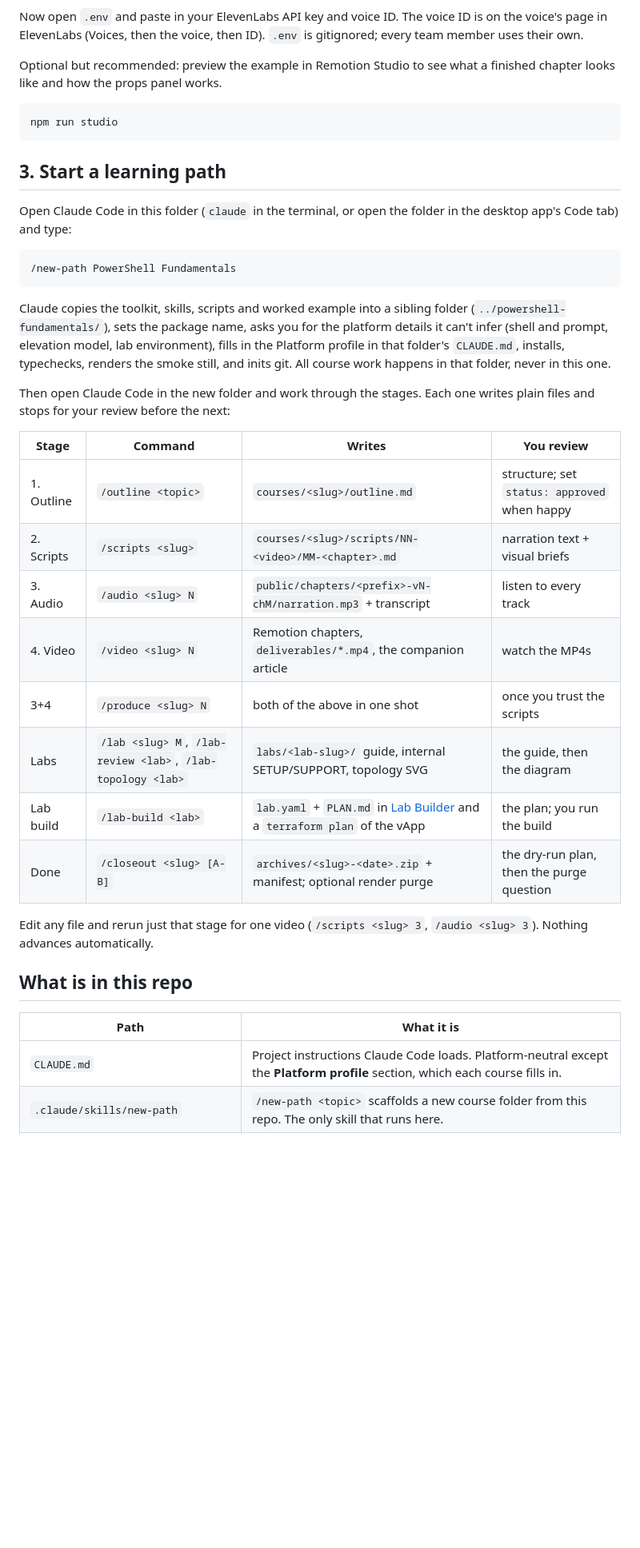
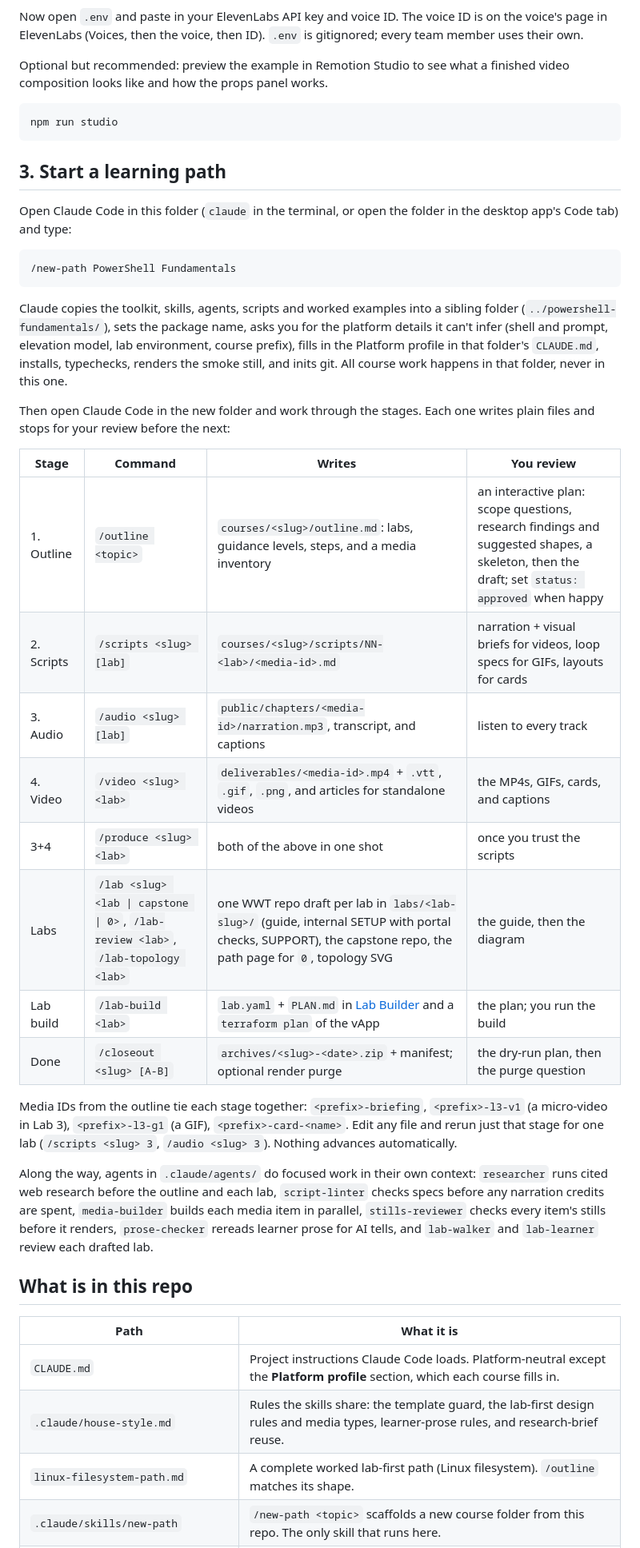
Before and after one commit to willrobertson23wwt/learning-path-pipeline, a Markdown page: README.md, the part around one of its changes. Shown at 80% size. Drawn GitHub-style; blank space fills up the shorter version.

````diff
--- a/README.md
+++ b/README.md
@@ -153,7 +161,7 @@ ID is on the voice's page in ElevenLabs (Voices, then the voice, then ID).
 `.env` is gitignored; every team member uses their own.
 
 Optional but recommended: preview the example in Remotion Studio to see what
-a finished chapter looks like and how the props panel works.
+a finished video composition looks like and how the props panel works.
 
 ```bash
 npm run studio
@@ -168,33 +176,44 @@ in the desktop app's Code tab) and type:
 /new-path PowerShell Fundamentals
 ```
 
-Claude copies the toolkit, skills, scripts and worked example into a sibling
-folder (`../powershell-fundamentals/`), sets the package name, asks you for
-the platform details it can't infer (shell and prompt, elevation model, lab
-environment), fills in the Platform profile in that folder's `CLAUDE.md`,
-installs, typechecks, renders the smoke still, and inits git. All course work
-happens in that folder, never in this one.
+Claude copies the toolkit, skills, agents, scripts and worked examples into
+a sibling folder (`../powershell-fundamentals/`), sets the package name, asks
+you for the platform details it can't infer (shell and prompt, elevation
+model, lab environment, course prefix), fills in the Platform profile in that
+folder's `CLAUDE.md`, installs, typechecks, renders the smoke still, and
+inits git. All course work happens in that folder, never in this one.
 
 Then open Claude Code in the new folder and work through the stages. Each
 one writes plain files and stops for your review before the next:
 
 | Stage | Command | Writes | You review |
 |---|---|---|---|
-| 1. Outline | `/outline <topic>` | `courses/<slug>/outline.md` | structure; set `status: approved` when happy |
-| 2. Scripts | `/scripts <slug>` | `courses/<slug>/scripts/NN-<video>/MM-<chapter>.md` | narration text + visual briefs |
-| 3. Audio | `/audio <slug> N` | `public/chapters/<prefix>-vN-chM/narration.mp3` + transcript | listen to every track |
-| 4. Video | `/video <slug> N` | Remotion chapters, `deliverables/*.mp4`, the companion article | watch the MP4s |
-| 3+4 | `/produce <slug> N` | both of the above in one shot | once you trust the scripts |
-| Labs | `/lab <slug> M`, `/lab-review <lab>`, `/lab-topology <lab>` | `labs/<lab-slug>/` guide, internal SETUP/SUPPORT, topology SVG | the guide, then the diagram |
+| 1. Outline | `/outline <topic>` | `courses/<slug>/outline.md`: labs, guidance levels, steps, and a media inventory | an interactive plan: scope questions, research findings and suggested shapes, a skeleton, then the draft; set `status: approved` when happy |
+| 2. Scripts | `/scripts <slug> [lab]` | `courses/<slug>/scripts/NN-<lab>/<media-id>.md` | narration + visual briefs for videos, loop specs for GIFs, layouts for cards |
+| 3. Audio | `/audio <slug> [lab]` | `public/chapters/<media-id>/narration.mp3`, transcript, and captions | listen to every track |
+| 4. Video | `/video <slug> <lab>` | `deliverables/<media-id>.mp4` + `.vtt`, `.gif`, `.png`, and articles for standalone videos | the MP4s, GIFs, cards, and captions |
+| 3+4 | `/produce <slug> <lab>` | both of the above in one shot | once you trust the scripts |
+| Labs | `/lab <slug> <lab \| capstone \| 0>`, `/lab-review <lab>`, `/lab-topology <lab>` | one WWT repo draft per lab in `labs/<lab-slug>/` (guide, internal SETUP with portal checks, SUPPORT), the capstone repo, the path page for `0`, topology SVG | the guide, then the diagram |
 | Lab build | `/lab-build <lab>` | `lab.yaml` + `PLAN.md` in [Lab Builder](https://github.com/willrobertson23wwt/Lab-Builder) and a `terraform plan` of the vApp | the plan; you run the build |
 | Done | `/closeout <slug> [A-B]` | `archives/<slug>-<date>.zip` + manifest; optional render purge | the dry-run plan, then the purge question |
 
-Edit any file and rerun just that stage for one video (`/scripts <slug> 3`,
-`/audio <slug> 3`). Nothing advances automatically.
+Media IDs from the outline tie each stage together: `<prefix>-briefing`,
+`<prefix>-l3-v1` (a micro-video in Lab 3), `<prefix>-l3-g1` (a GIF),
+`<prefix>-card-<name>`. Edit any file and rerun just that stage for one lab
+(`/scripts <slug> 3`, `/audio <slug> 3`). Nothing advances automatically.
+
+Along the way, agents in `.claude/agents/` do focused work in their own
+context: `researcher` runs cited web research before the outline and each
+lab, `script-linter` checks specs before any narration credits are spent,
+`media-builder` builds each media item in parallel, `stills-reviewer` checks
+every item's stills before it renders, `prose-checker` rereads learner prose
+for AI tells, and `lab-walker` and `lab-learner` review each drafted lab.
 
 ## What is in this repo
 
 | Path | What it is |
 |---|---|
 | `CLAUDE.md` | Project instructions Claude Code loads. Platform-neutral except the **Platform profile** section, which each course fills in. |
+| `.claude/house-style.md` | Rules the skills share: the template guard, the lab-first design rules and media types, learner-prose rules, and research-brief reuse. |
+| `linux-filesystem-path.md` | A complete worked lab-first path (Linux filesystem). `/outline` matches its shape. |
 | `.claude/skills/new-path` | `/new-path <topic>` scaffolds a new course folder from this repo. The only skill that runs here. |
````
Also changed, not shown: other parts of README.md (+41 -24 lines).
